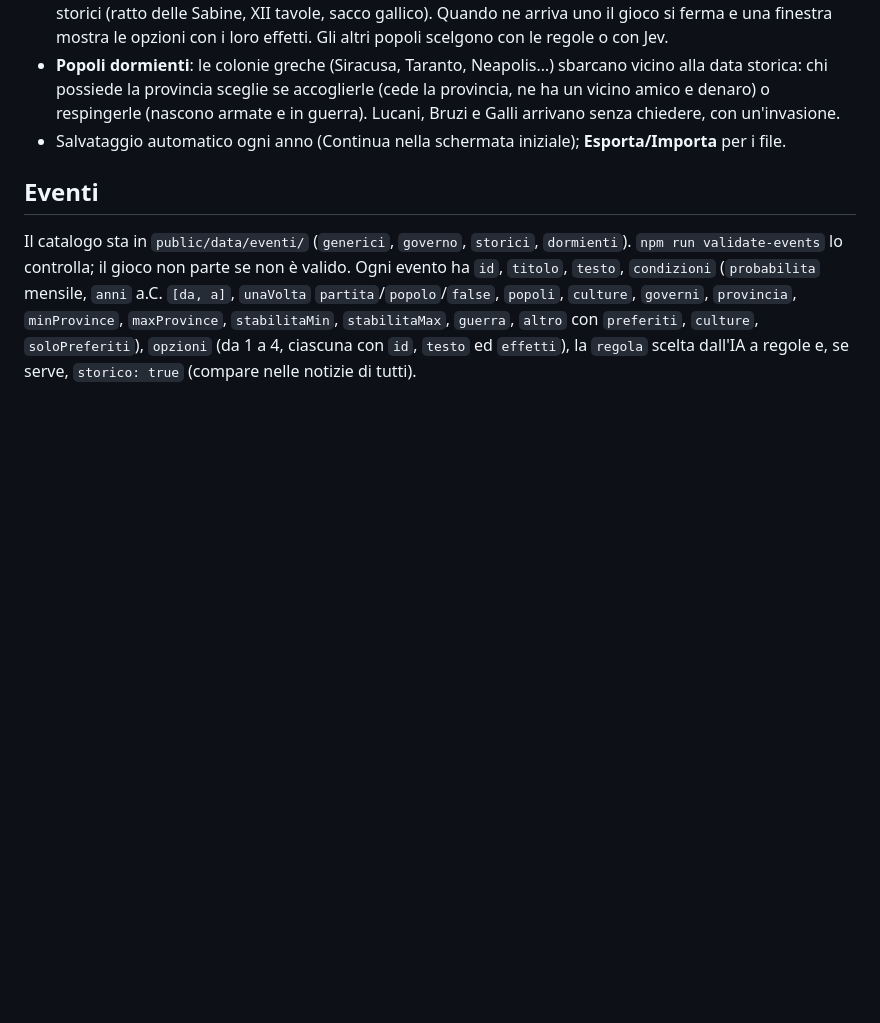
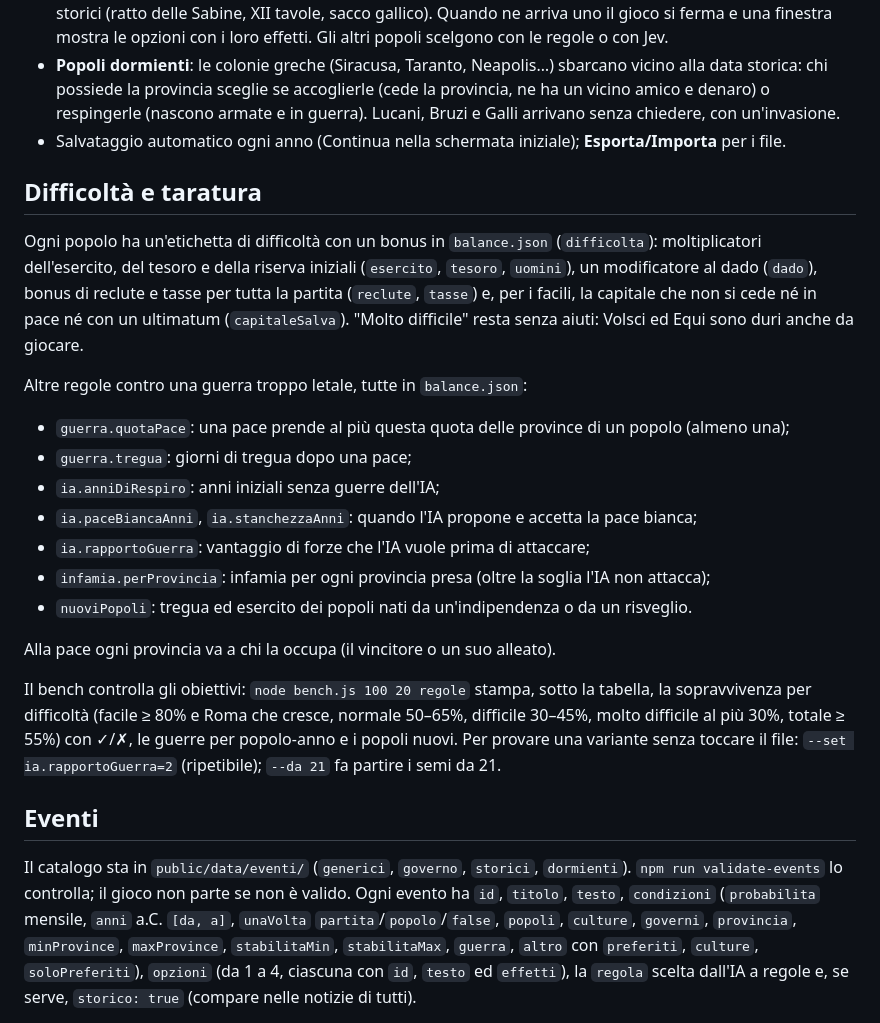
Before and after one commit to Scoppx/universalis-romae, a Markdown page: README.md, the part around the change. Drawn GitHub-style; blank space fills up the shorter version.

Commit message:
docs: README della tappa 6
Co-Authored-By: Claude Opus 5.5 <noreply@anthropic.com>

```diff
--- a/README.md
+++ b/README.md
@@ -32,6 +32,23 @@ Design: `docs/superpowers/specs/2026-10-12-universalis-romae-design.md`
 - **Popoli dormienti**: le colonie greche (Siracusa, Taranto, Neapolis…) sbarcano vicino alla data storica: chi possiede la provincia sceglie se accoglierle (cede la provincia, ne ha un vicino amico e denaro) o respingerle (nascono armate e in guerra). Lucani, Bruzi e Galli arrivano senza chiedere, con un'invasione.
 - Salvataggio automatico ogni anno (Continua nella schermata iniziale); **Esporta/Importa** per i file.
 
+## Difficoltà e taratura
+
+Ogni popolo ha un'etichetta di difficoltà con un bonus in `balance.json` (`difficolta`): moltiplicatori dell'esercito, del tesoro e della riserva iniziali (`esercito`, `tesoro`, `uomini`), un modificatore al dado (`dado`), bonus di reclute e tasse per tutta la partita (`reclute`, `tasse`) e, per i facili, la capitale che non si cede né in pace né con un ultimatum (`capitaleSalva`). "Molto difficile" resta senza aiuti: Volsci ed Equi sono duri anche da giocare.
+
+Altre regole contro una guerra troppo letale, tutte in `balance.json`:
+- `guerra.quotaPace`: una pace prende al più questa quota delle province di un popolo (almeno una);
+- `guerra.tregua`: giorni di tregua dopo una pace;
+- `ia.anniDiRespiro`: anni iniziali senza guerre dell'IA;
+- `ia.paceBiancaAnni`, `ia.stanchezzaAnni`: quando l'IA propone e accetta la pace bianca;
+- `ia.rapportoGuerra`: vantaggio di forze che l'IA vuole prima di attaccare;
+- `infamia.perProvincia`: infamia per ogni provincia presa (oltre la soglia l'IA non attacca);
+- `nuoviPopoli`: tregua ed esercito dei popoli nati da un'indipendenza o da un risveglio.
+
+Alla pace ogni provincia va a chi la occupa (il vincitore o un suo alleato).
+
+Il bench controlla gli obiettivi: `node bench.js 100 20 regole` stampa, sotto la tabella, la sopravvivenza per difficoltà (facile ≥ 80% e Roma che cresce, normale 50–65%, difficile 30–45%, molto difficile al più 30%, totale ≥ 55%) con ✓/✗, le guerre per popolo-anno e i popoli nuovi. Per provare una variante senza toccare il file: `--set ia.rapportoGuerra=2` (ripetibile); `--da 21` fa partire i semi da 21.
+
 ## Eventi
 
 Il catalogo sta in `public/data/eventi/` (`generici`, `governo`, `storici`, `dormienti`). `npm run validate-events` lo controlla; il gioco non parte se non è valido. Ogni evento ha `id`, `titolo`, `testo`, `condizioni` (`probabilita` mensile, `anni` a.C. `[da, a]`, `unaVolta` `partita`/`popolo`/`false`, `popoli`, `culture`, `governi`, `provincia`, `minProvince`, `maxProvince`, `stabilitaMin`, `stabilitaMax`, `guerra`, `altro` con `preferiti`, `culture`, `soloPreferiti`), `opzioni` (da 1 a 4, ciascuna con `id`, `testo` ed `effetti`), la `regola` scelta dall'IA a regole e, se serve, `storico: true` (compare nelle notizie di tutti).
```
